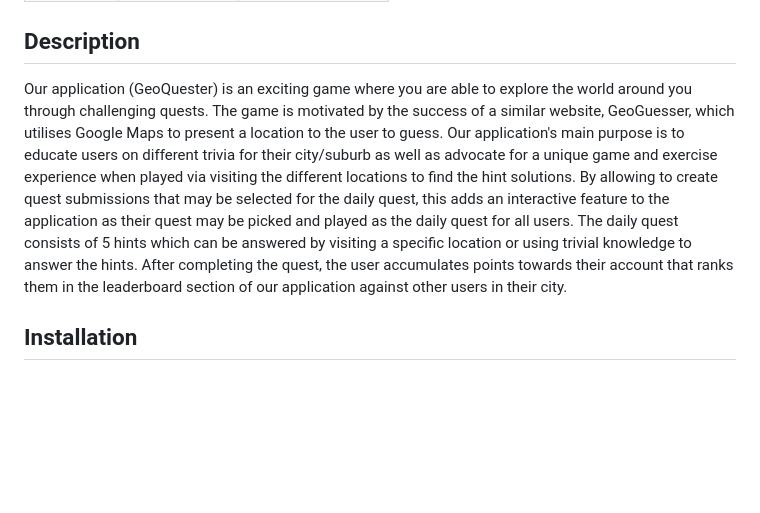
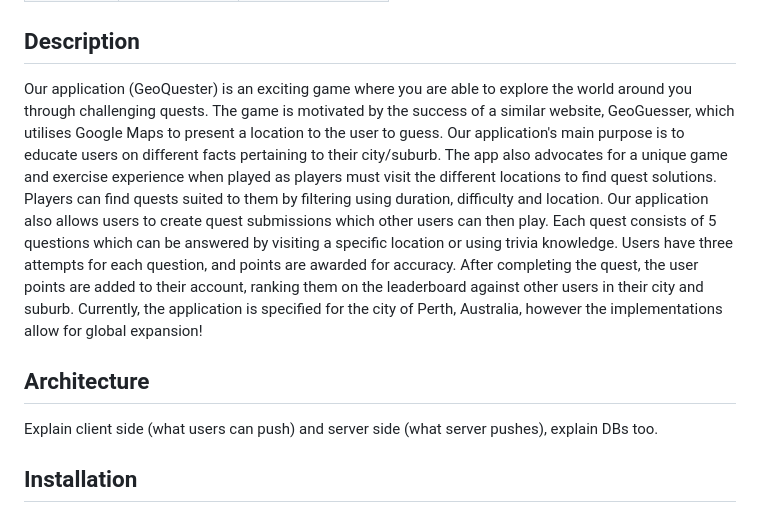
Before and after one commit to sarahp16/agile_group_project, a Markdown page: Docs/README.md, the part around one of its changes. Drawn GitHub-style; blank space fills up the shorter version.

```diff
--- a/Docs/README.md
+++ b/Docs/README.md
@@ -10,7 +10,11 @@
 
 ## Description
 
-Our application (GeoQuester) is an exciting game where you are able to explore the world around you through challenging quests. The game is motivated by the success of a similar website, GeoGuesser, which utilises Google Maps to present a location to the user to guess. Our application's main purpose is to educate users on different trivia for their city/suburb as well as advocate for a unique game and exercise experience when played via visiting the different locations to find the hint solutions.  By allowing to create quest submissions that may be selected for the daily quest, this adds an interactive feature to the application as their quest may be picked and played as the daily quest for all users. The daily quest consists of 5 hints which can be answered by visiting a specific location or using trivial knowledge to answer the hints. After completing the quest, the user accumulates points towards their account that ranks them in the leaderboard section of our application against other users in their city.
+Our application (GeoQuester) is an exciting game where you are able to explore the world around you through challenging quests. The game is motivated by the success of a similar website, GeoGuesser, which utilises Google Maps to present a location to the user to guess. Our application's main purpose is to educate users on different facts pertaining to their city/suburb. The app also advocates for a unique game and exercise experience when played as players must visit the different locations to find quest solutions. Players can find quests suited to them by filtering using duration, difficulty and location. Our application also allows users to create quest submissions which other users can then play. Each quest consists of 5 questions which can be answered by visiting a specific location or using trivia knowledge. Users have three attempts for each question, and points are awarded for accuracy. After completing the quest, the user points are added to their account, ranking them on the leaderboard against other users in their city and suburb. Currently, the application is specified for the city of Perth, Australia, however the implementations allow for global expansion!
+
+## Architecture
+
+Explain client side (what users can push) and server side (what server pushes), explain DBs too.
 
 ## Installation
 
```
Also changed, not shown: other parts of Docs/README.md (+0 -7 lines).
